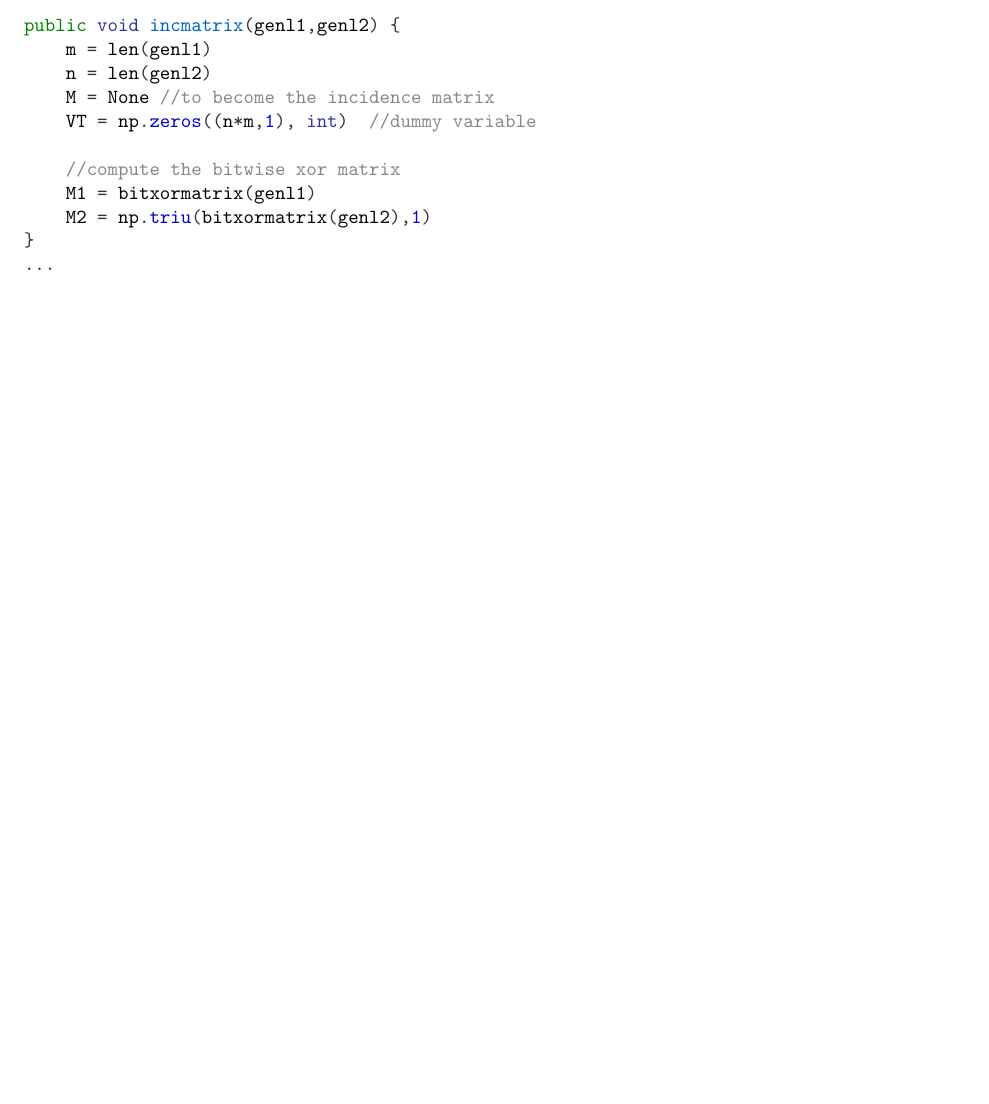
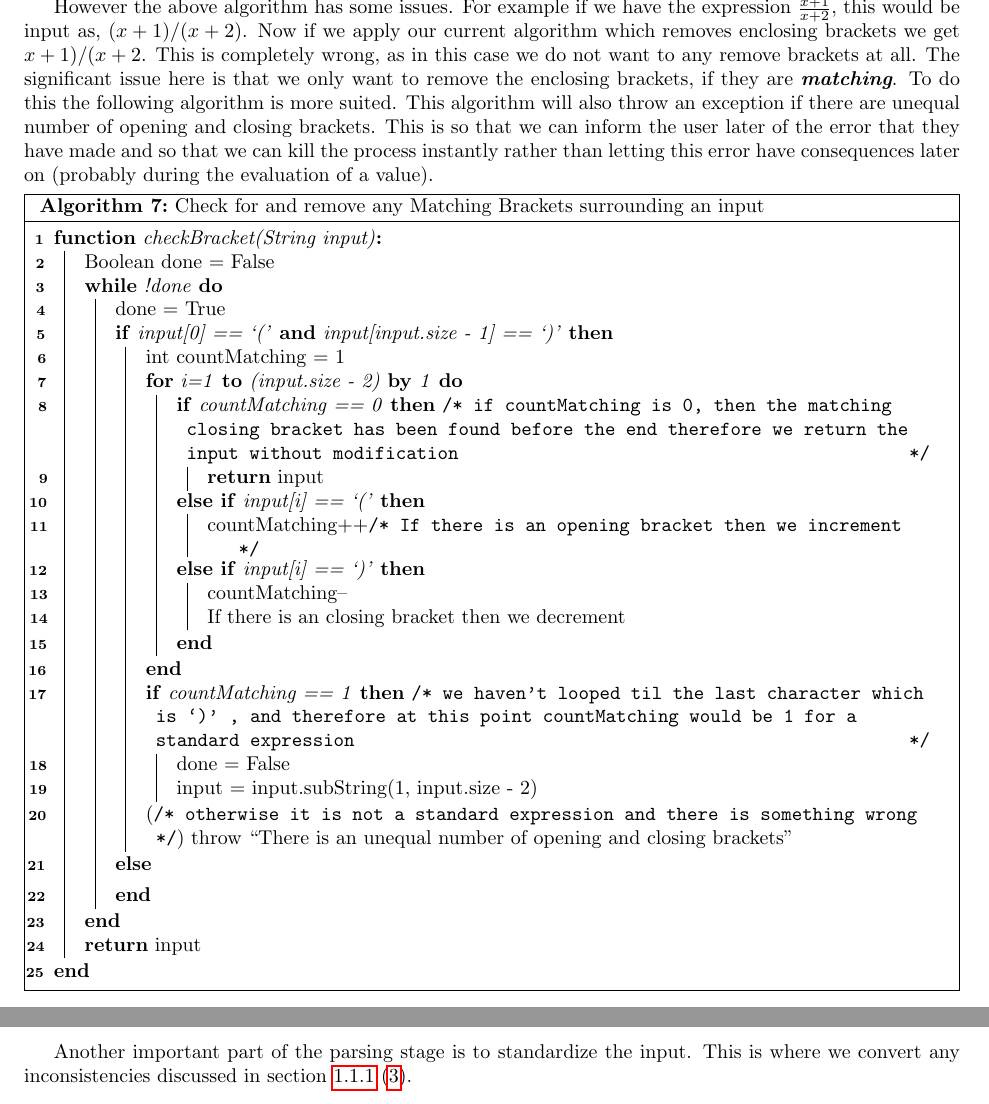
Before and after one commit to sballa1201/graphing, a LaTeX document (Write-Up/Graphing_-_Programming_Project.tex): part of page 11 of 12 before the commit and two parts of pages 11 and 12 of 13 after it, the two joined at a grey line, cut at the place of the change, the shorter picture padded with empty space. The pictures show the PDF file Write-Up/Graphing_-_Programming_Project.pdf that the author committed with the source.

Commit message:
documentation updated: parsing algorithms improved

```diff
--- a/Write-Up/Graphing_-_Programming_Project.tex
+++ b/Write-Up/Graphing_-_Programming_Project.tex
@@ -370,7 +372,41 @@ The function above assumes that there is no whitespace and that there are no bra
 }
 \end{algorithm}
 \newpage
+However the above algorithm has some issues. For example if we have the expression $\frac{x+1}{x+2}$, this would be input as, $(x+1)/(x+2)$. Now if we apply our current algorithm which removes enclosing brackets we get $x+1)/(x+2$. This is completely wrong, as in this case we do not want to any remove brackets at all. The significant issue here is that we only want to remove the enclosing brackets, if they are \textit{\textbf{matching}}. To do this the following algorithm is more suited. This algorithm will also throw an exception if there are unequal number of opening and closing brackets. This is so that we can inform the user later of the error that they have made and so that we can kill the process instantly rather than letting this error have consequences later on (probably during the evaluation of a value).\\
+\begin{algorithm}[H]
+\DontPrintSemicolon
+\caption{Check for and remove any Matching Brackets surrounding an input}
+\Fn{checkBracket(String input)}{
+	Boolean done = False \;
+	\While{!done}{
+		done = True \;
+		\eIf{input[0] == `(' \KwAnd input[input.size - 1] == `)'}{
+			int countMatching = 1\;
+			\For{i=1 \KwTo (input.size - 2) \KwBy 1}{
+				\uIf(\tcc*[h]{if countMatching is 0, then the matching closing bracket has been found before the end therefore we return the input without modification}){countMatching == 0}{
+					\KwRet input\;
+				} \uElseIf{input[i] == `(' }{
+					countMatching++\tcc{If there is an opening bracket then we increment}
+				} \ElseIf{input[i] == `)'} {
+					countMatching--\;	{If there is an closing bracket then we decrement}
+				}
+			}
+			\uIf(\tcc*[h]{we haven't looped til the last character which is `)' , and therefore at this point countMatching would be 1 for a standard expression}){countMatching == 1}{
+				done = False\;
+				input = input.subString(1, input.size - 2)\;
+			}(\tcc*[h]{otherwise it is not a standard expression and there is something wrong}){
+				throw ``There is an unequal number of opening and closing brackets''\;
+			}
 
+		}
+
+
+	}
+	\KwRet input\;
+}
+\end{algorithm}
+\newpage
+Another important part of the parsing stage is to standardize the input. This is where we convert any inconsistencies discussed in section \ref{funcClass}  (\pageref{funcClass}).
 \newpage
 \begin{thebibliography}{9}
 
```
Also changed, not shown: Write-Up/Graphing_-_Programming_Project.pdf, Write-Up/Graphing_-_Programming_Project.tex (22 more changed lines), 6 other files.
